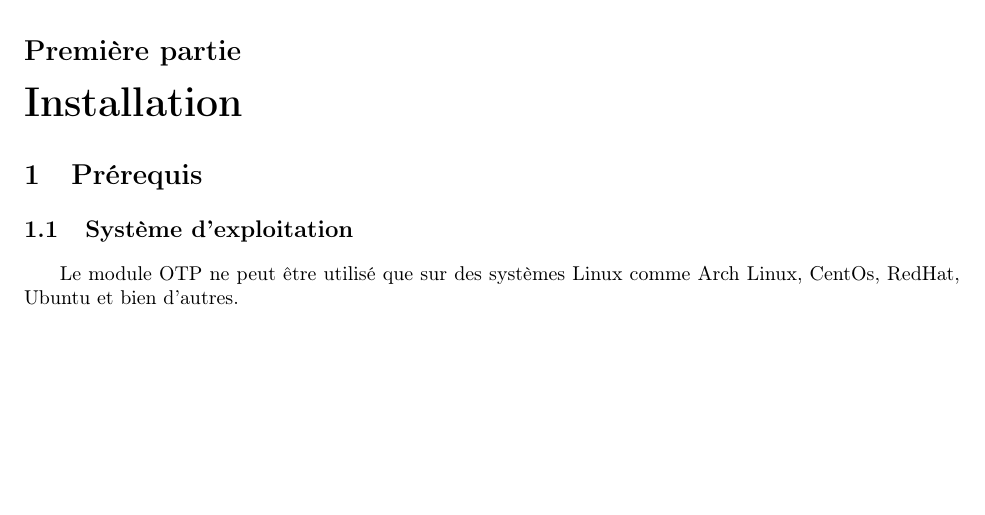
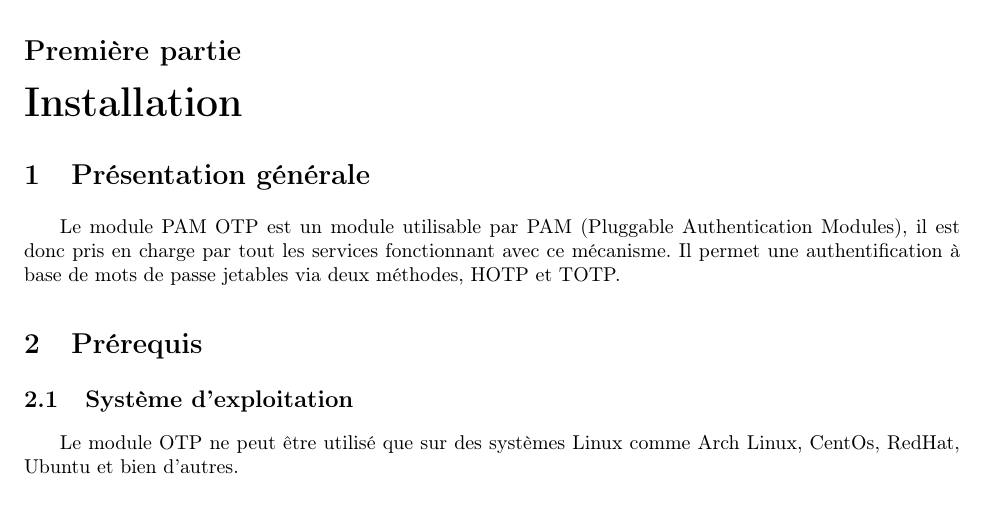
Before and after one commit to lesbeben/m1ssi2013, a LaTeX CV (src/C/Manuel/Manuel_d'utilisation.tex): part of page 3 of 10, cut so that both start at the same text, the shorter picture padded with empty space. Compiled offline with pdfLaTeX.

Commit message:
Maj du manuel

```diff
--- a/src/C/Manuel/Manuel_d'utilisation.tex
+++ b/src/C/Manuel/Manuel_d'utilisation.tex
@@ -24,6 +24,11 @@
 \newpage
 
 \part{Installation}
+\section{Présentation générale}
+Le module PAM OTP est un module utilisable par PAM (Pluggable Authentication Modules),
+il est donc pris en charge par tout les services fonctionnant avec ce mécanisme. Il permet
+une authentification à base de mots de passe jetables via deux méthodes, HOTP et TOTP.
+
 \label{prereq}
 \section{Prérequis}
 \subsection{Système d'exploitation}
```
